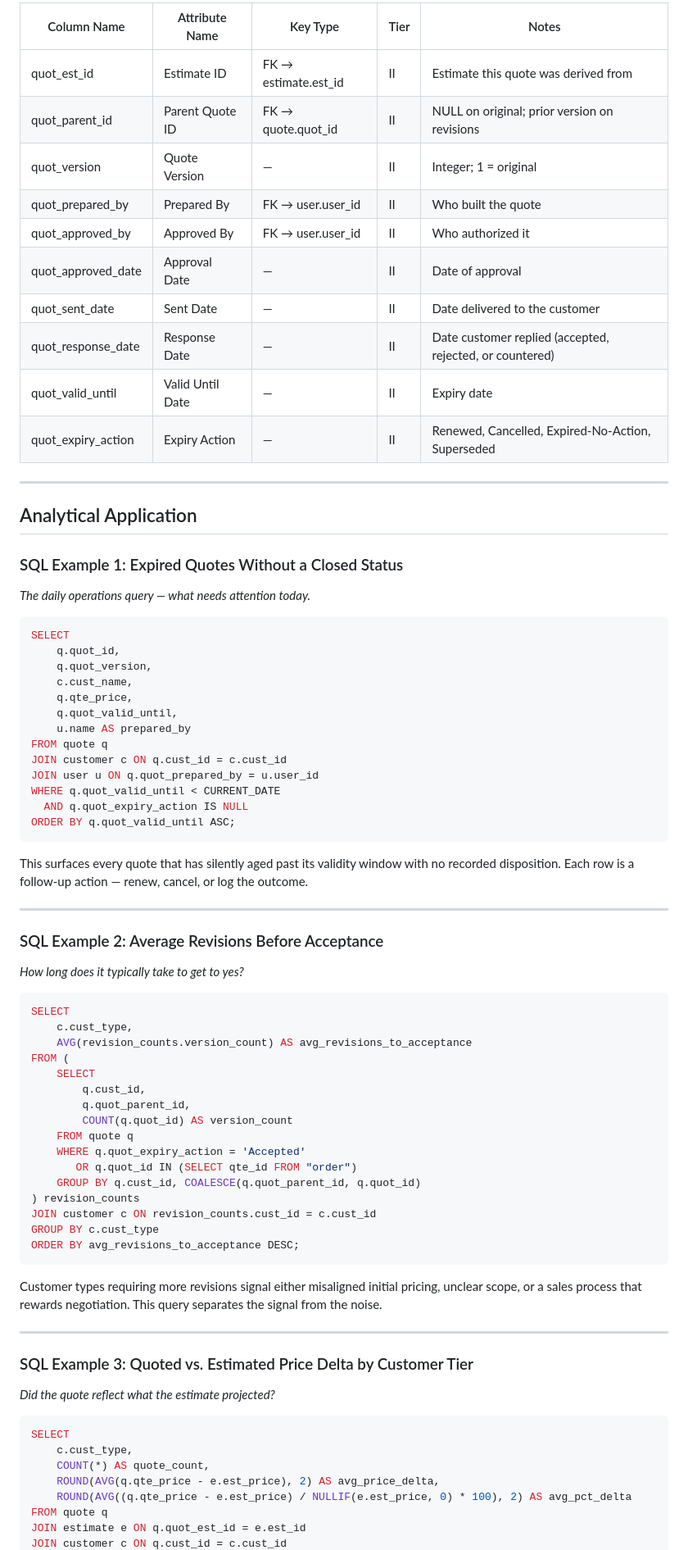
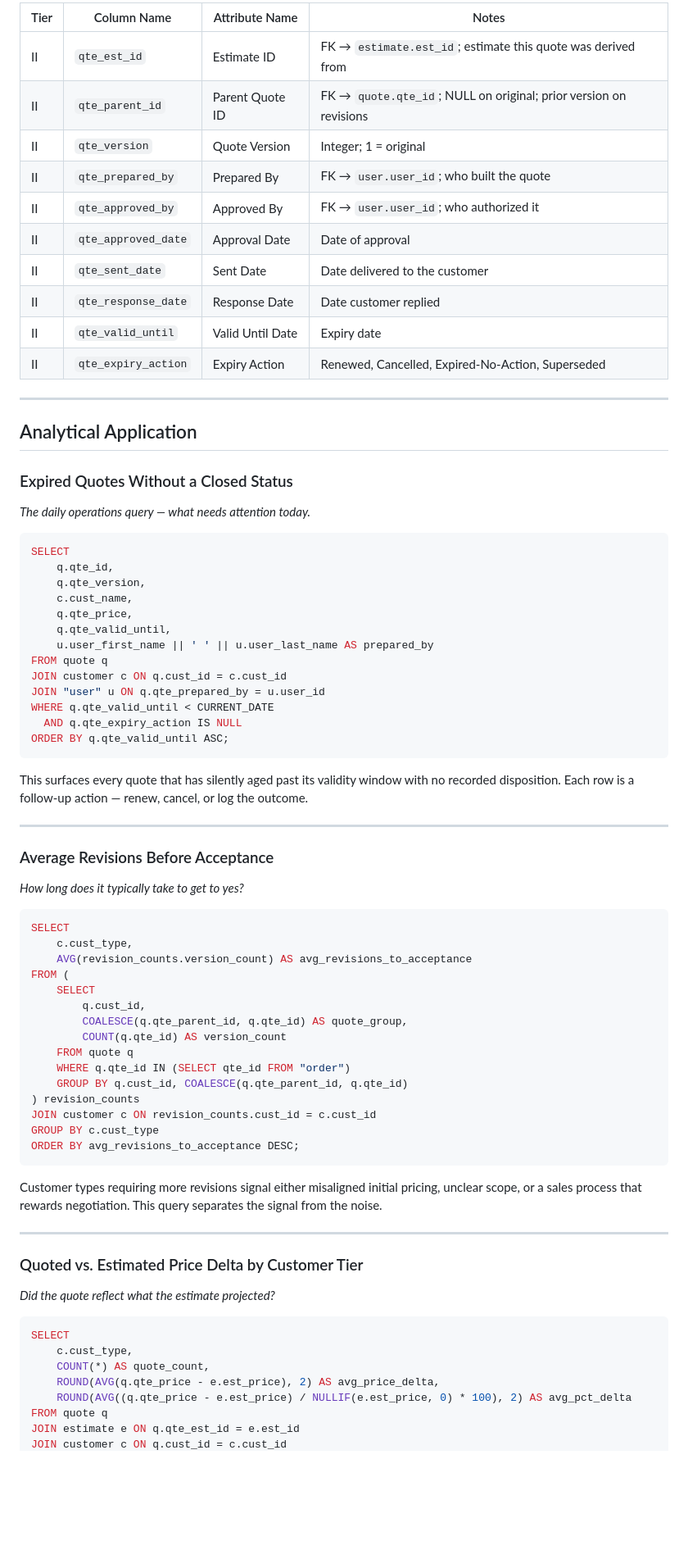
Before and after one commit to andredavisme/customer-sales-data-practical, a Markdown page: chapters/04-quoting-for-clarity.md, the part around one of its changes. Shown at 82% size. GitHub-like rendering; blank space fills up the shorter version.

Commit message:
Chapter 4: revised — nav links, data vs. artifact section, corrected qte_/qte_ln_ naming conventions throughout

````diff
--- a/chapters/04-quoting-for-clarity.md
+++ b/chapters/04-quoting-for-clarity.md
@@ -131,45 +168,45 @@ The complete set of Tier II additions to the `quote` table:
 
-| Column Name | Attribute Name | Key Type | Tier | Notes |
-|---|---|---|---|---|
-| quot_est_id | Estimate ID | FK → estimate.est_id | II | Estimate this quote was derived from |
-| quot_parent_id | Parent Quote ID | FK → quote.quot_id | II | NULL on original; prior version on revisions |
-| quot_version | Quote Version | — | II | Integer; 1 = original |
-| quot_prepared_by | Prepared By | FK → user.user_id | II | Who built the quote |
-| quot_approved_by | Approved By | FK → user.user_id | II | Who authorized it |
-| quot_approved_date | Approval Date | — | II | Date of approval |
-| quot_sent_date | Sent Date | — | II | Date delivered to the customer |
-| quot_response_date | Response Date | — | II | Date customer replied (accepted, rejected, or countered) |
-| quot_valid_until | Valid Until Date | — | II | Expiry date |
-| quot_expiry_action | Expiry Action | — | II | Renewed, Cancelled, Expired-No-Action, Superseded |
+| Tier | Column Name | Attribute Name | Notes |
+|------|-------------|----------------|-------|
+| II | `qte_est_id` | Estimate ID | FK → `estimate.est_id`; estimate this quote was derived from |
+| II | `qte_parent_id` | Parent Quote ID | FK → `quote.qte_id`; NULL on original; prior version on revisions |
+| II | `qte_version` | Quote Version | Integer; 1 = original |
+| II | `qte_prepared_by` | Prepared By | FK → `user.user_id`; who built the quote |
+| II | `qte_approved_by` | Approved By | FK → `user.user_id`; who authorized it |
+| II | `qte_approved_date` | Approval Date | Date of approval |
+| II | `qte_sent_date` | Sent Date | Date delivered to the customer |
+| II | `qte_response_date` | Response Date | Date customer replied |
+| II | `qte_valid_until` | Valid Until Date | Expiry date |
+| II | `qte_expiry_action` | Expiry Action | Renewed, Cancelled, Expired-No-Action, Superseded |
 
 ---
 
 ## Analytical Application
 
-### SQL Example 1: Expired Quotes Without a Closed Status
+### Expired Quotes Without a Closed Status
 *The daily operations query — what needs attention today.*
 
 ```sql
 SELECT
-    q.quot_id,
-    q.quot_version,
+    q.qte_id,
+    q.qte_version,
     c.cust_name,
     q.qte_price,
-    q.quot_valid_until,
-    u.name AS prepared_by
+    q.qte_valid_until,
+    u.user_first_name || ' ' || u.user_last_name AS prepared_by
 FROM quote q
 JOIN customer c ON q.cust_id = c.cust_id
-JOIN user u ON q.quot_prepared_by = u.user_id
-WHERE q.quot_valid_until < CURRENT_DATE
-  AND q.quot_expiry_action IS NULL
-ORDER BY q.quot_valid_until ASC;
+JOIN "user" u ON q.qte_prepared_by = u.user_id
+WHERE q.qte_valid_until < CURRENT_DATE
+  AND q.qte_expiry_action IS NULL
+ORDER BY q.qte_valid_until ASC;
 ```
 
 This surfaces every quote that has silently aged past its validity window with no recorded disposition. Each row is a follow-up action — renew, cancel, or log the outcome.
 
 ---
 
-### SQL Example 2: Average Revisions Before Acceptance
+### Average Revisions Before Acceptance
 *How long does it typically take to get to yes?*
 
 ```sql
@@ -179,12 +216,11 @@ SELECT
 FROM (
     SELECT
         q.cust_id,
-        q.quot_parent_id,
-        COUNT(q.quot_id) AS version_count
+        COALESCE(q.qte_parent_id, q.qte_id) AS quote_group,
+        COUNT(q.qte_id) AS version_count
     FROM quote q
-    WHERE q.quot_expiry_action = 'Accepted'
-       OR q.quot_id IN (SELECT qte_id FROM "order")
-    GROUP BY q.cust_id, COALESCE(q.quot_parent_id, q.quot_id)
+    WHERE q.qte_id IN (SELECT qte_id FROM "order")
+    GROUP BY q.cust_id, COALESCE(q.qte_parent_id, q.qte_id)
 ) revision_counts
 JOIN customer c ON revision_counts.cust_id = c.cust_id
 GROUP BY c.cust_type
@@ -195,7 +231,7 @@ Customer types requiring more revisions signal either misaligned initial pricing
 
 ---
 
-### SQL Example 3: Quoted vs. Estimated Price Delta by Customer Tier
+### Quoted vs. Estimated Price Delta by Customer Tier
 *Did the quote reflect what the estimate projected?*
 
 ```sql
@@ -205,5 +241,5 @@ SELECT
     ROUND(AVG(q.qte_price - e.est_price), 2) AS avg_price_delta,
     ROUND(AVG((q.qte_price - e.est_price) / NULLIF(e.est_price, 0) * 100), 2) AS avg_pct_delta
 FROM quote q
-JOIN estimate e ON q.quot_est_id = e.est_id
+JOIN estimate e ON q.qte_est_id = e.est_id
 JOIN customer c ON q.cust_id = c.cust_id
````
Also changed, not shown: other parts of chapters/04-quoting-for-clarity.md (+116 -75 lines).
